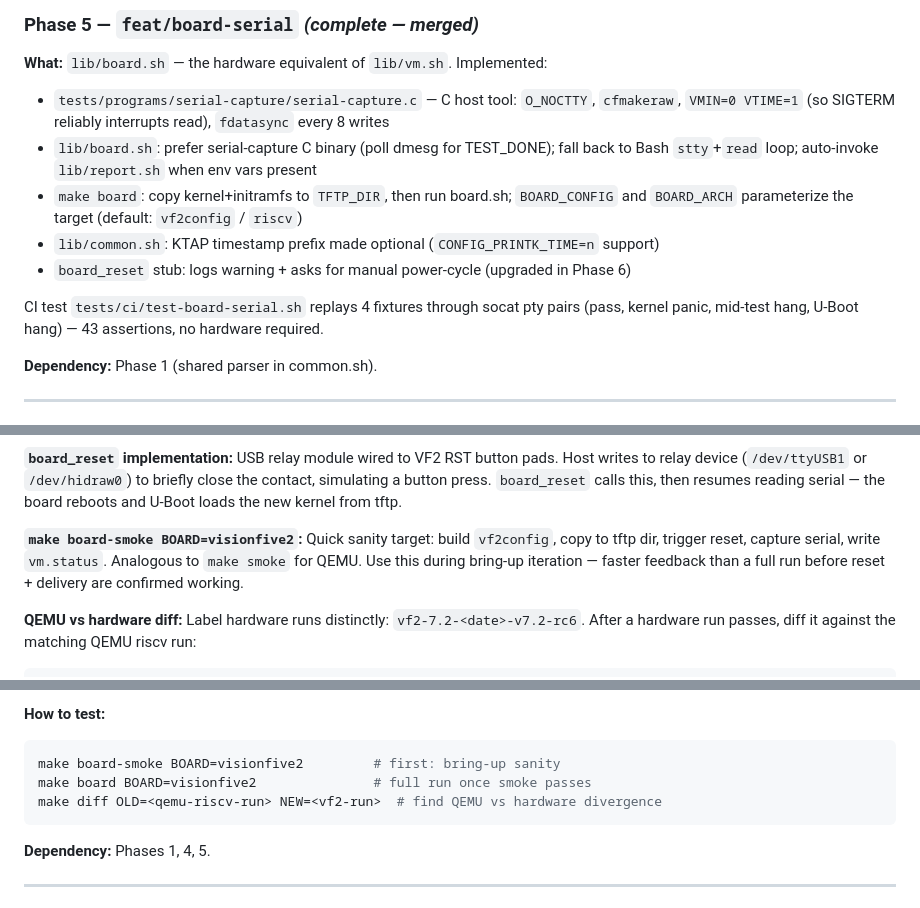
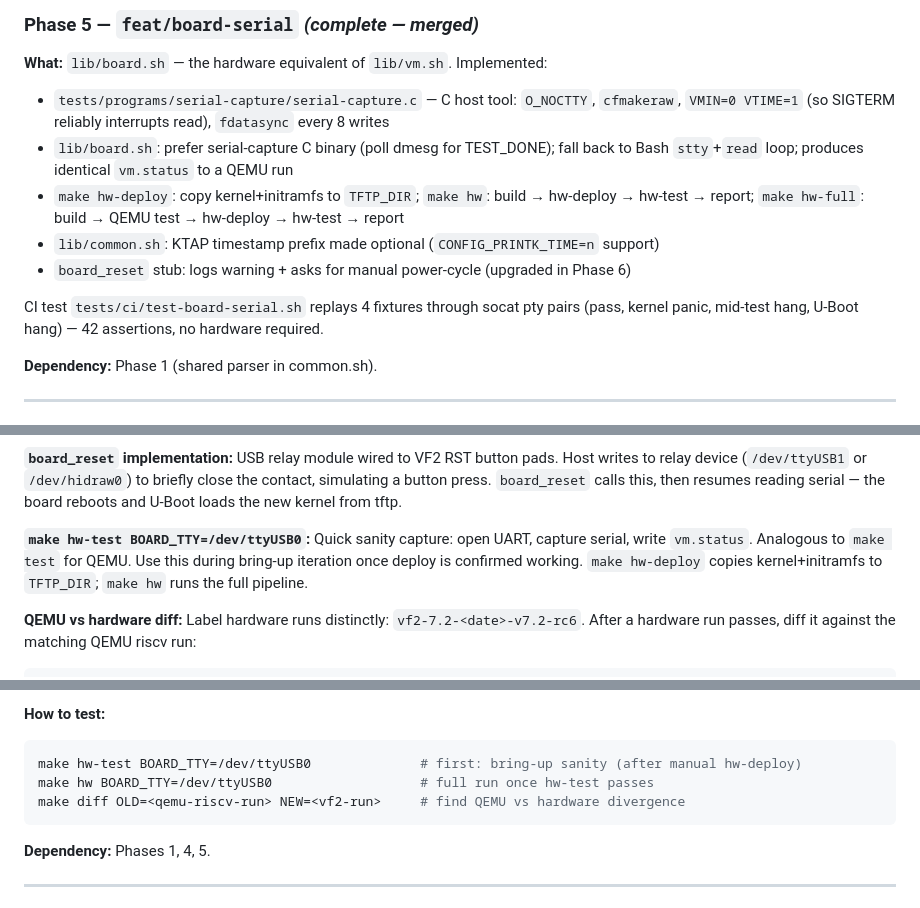
Before and after one commit to bb-claw/kernel-test, a Markdown page: ROADMAP.md, 3 parts joined by grey strips. GitHub-like rendering.

Commit message:
docs(board-serial): update target names board-smoke/board → hw-*/hw-test
Replace all references to old board-smoke and board make targets with
the new hw-deploy/hw-test/hw/hw-full family in ROADMAP, plan doc, and
fixtures README; add board/ fixture directory to fixtures README layout.

Co-Authored-By: Claude Sonnet 4.6 <noreply@anthropic.com>

````diff
--- a/ROADMAP.md
+++ b/ROADMAP.md
@@ -138,14 +138,14 @@ make all NO_FETCH=1 CONFIGS=vf2config ARCHS=riscv   # builds + boots in QEMU ris
 - `tests/programs/serial-capture/serial-capture.c` — C host tool: `O_NOCTTY`, `cfmakeraw`,
   `VMIN=0 VTIME=1` (so SIGTERM reliably interrupts read), `fdatasync` every 8 writes
 - `lib/board.sh`: prefer serial-capture C binary (poll dmesg for TEST_DONE); fall back
-  to Bash `stty`+`read` loop; auto-invoke `lib/report.sh` when env vars present
-- `make board`: copy kernel+initramfs to `TFTP_DIR`, then run board.sh; `BOARD_CONFIG`
-  and `BOARD_ARCH` parameterize the target (default: `vf2config` / `riscv`)
+  to Bash `stty`+`read` loop; produces identical `vm.status` to a QEMU run
+- `make hw-deploy`: copy kernel+initramfs to `TFTP_DIR`; `make hw`: build → hw-deploy
+  → hw-test → report; `make hw-full`: build → QEMU test → hw-deploy → hw-test → report
 - `lib/common.sh`: KTAP timestamp prefix made optional (`CONFIG_PRINTK_TIME=n` support)
 - `board_reset` stub: logs warning + asks for manual power-cycle (upgraded in Phase 6)
 
 CI test `tests/ci/test-board-serial.sh` replays 4 fixtures through socat pty pairs
-(pass, kernel panic, mid-test hang, U-Boot hang) — 43 assertions, no hardware required.
+(pass, kernel panic, mid-test hang, U-Boot hang) — 42 assertions, no hardware required.
 
 **Dependency:** Phase 1 (shared parser in common.sh).
 
@@ -174,10 +174,10 @@ USB relay module wired to VF2 RST button pads. Host writes to relay device
 press. `board_reset` calls this, then resumes reading serial — the board reboots and
 U-Boot loads the new kernel from tftp.
 
-**`make board-smoke BOARD=visionfive2`:**
-Quick sanity target: build `vf2config`, copy to tftp dir, trigger reset, capture serial,
-write `vm.status`. Analogous to `make smoke` for QEMU. Use this during bring-up
-iteration — faster feedback than a full run before reset + delivery are confirmed working.
+**`make hw-test BOARD_TTY=/dev/ttyUSB0`:**
+Quick sanity capture: open UART, capture serial, write `vm.status`. Analogous to
+`make test` for QEMU. Use this during bring-up iteration once deploy is confirmed working.
+`make hw-deploy` copies kernel+initramfs to `TFTP_DIR`; `make hw` runs the full pipeline.
 
 **QEMU vs hardware diff:**
 Label hardware runs distinctly: `vf2-7.2-<date>-v7.2-rc6`. After a hardware run passes,
@@ -198,9 +198,9 @@ make diff OLD=reports/mainline-7.2-<date>-v7.2-rc6 NEW=reports/vf2-7.2-<date>-v7
 
 **How to test:**
 ```sh
-make board-smoke BOARD=visionfive2         # first: bring-up sanity
-make board BOARD=visionfive2               # full run once smoke passes
-make diff OLD=<qemu-riscv-run> NEW=<vf2-run>  # find QEMU vs hardware divergence
+make hw-test BOARD_TTY=/dev/ttyUSB0              # first: bring-up sanity (after manual hw-deploy)
+make hw BOARD_TTY=/dev/ttyUSB0                   # full run once hw-test passes
+make diff OLD=<qemu-riscv-run> NEW=<vf2-run>     # find QEMU vs hardware divergence
 ```
 
 **Dependency:** Phases 1, 4, 5.
````
Also changed, not shown: docs/board-serial-plan.md (+6 -6 lines), 1 other file.
